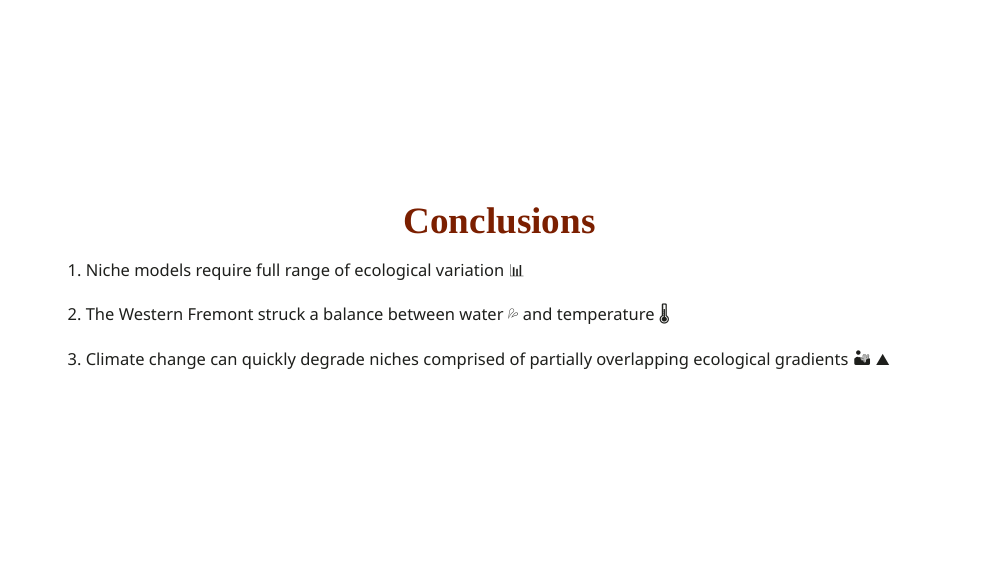
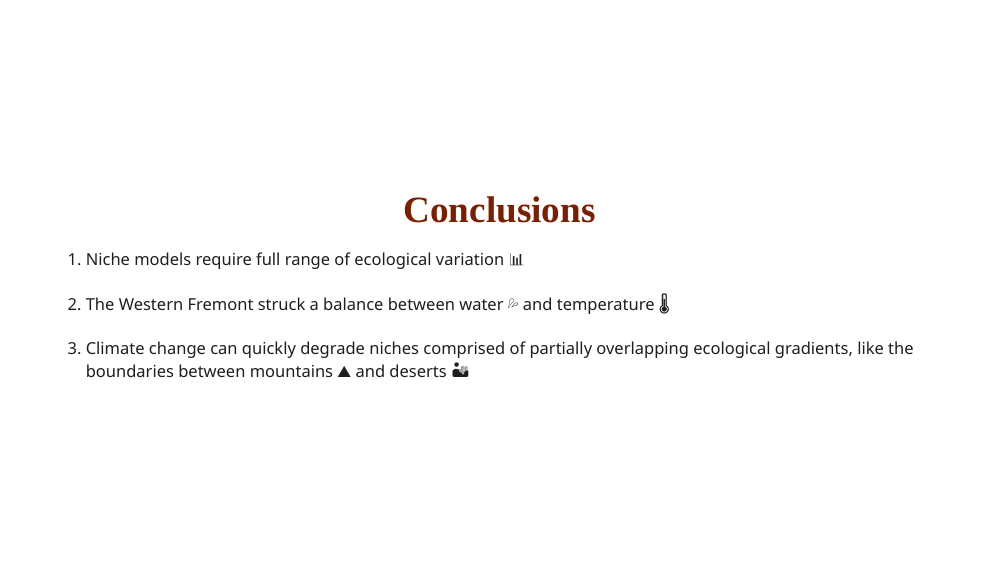
Before and after one commit to kbvernon/saa_2022-western_fremont, an R Markdown document (index.Rmd): page 16 of 17. The pictures show the slides in the output file index.html that the author committed with the source; the slides are laid out offline by our stand-in for remark.js, each with all of its steps uncovered, in fonts that may differ from those the slides ask for, and without slide numbers, shadows or browser add-ons; a font, style sheet, LaTeX package, included part or bibliography that could not be used is replaced or left out; badge pictures from the web are left out.

Commit message:
small edit

```diff
--- a/index.Rmd
+++ b/index.Rmd
@@ -375,7 +375,7 @@ class: middle
 
 2. The Western Fremont struck a balance between water 💦 and  temperature 🌡️
 
-3. Climate change can quickly degrade niches comprised of partially overlapping ecological gradients 🏜️️ ⛰️️
+3. Climate change can quickly degrade niches comprised of partially overlapping ecological gradients, like the boundaries between mountains ⛰️ and deserts 🏜️️
 ]
 
 ---
```
Also changed, not shown: index.html.
